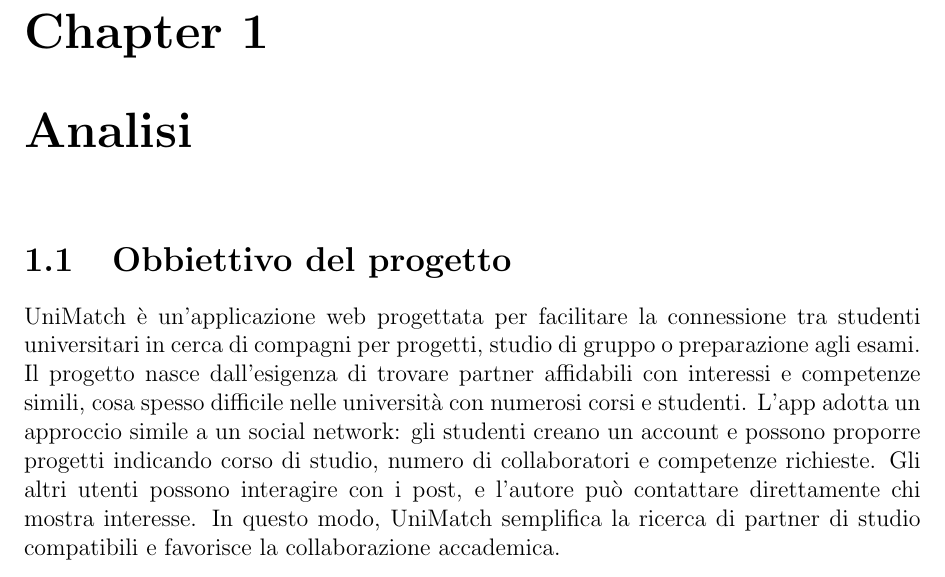
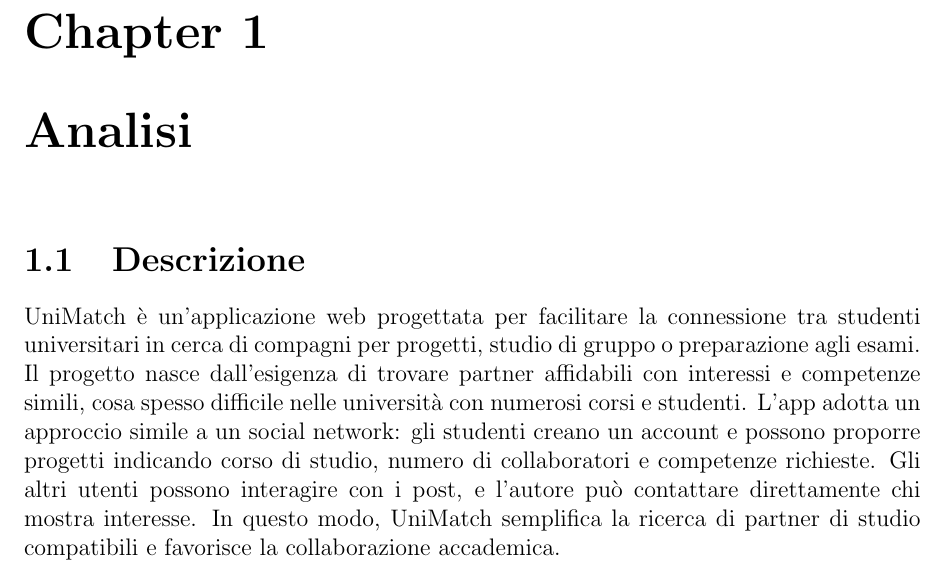
Before and after one commit to this-Grace/WEB25, a LaTeX thesis (docs/report.tex): part of page 3 of 8, cut so that both start at the same text. Compiled offline with pdfLaTeX.

Commit message:
minor changes

```diff
--- a/docs/report.tex
+++ b/docs/report.tex
@@ -60,7 +60,7 @@
 
 \chapter{Analisi}
 
-\section{Obbiettivo del progetto}
+\section{Descrizione}
 UniMatch è un'applicazione web progettata per facilitare la connessione tra studenti universitari
 in cerca di compagni per progetti, studio di gruppo o preparazione agli esami.
 Il progetto nasce dall’esigenza di trovare partner affidabili con interessi e competenze simili,
```
Also changed, not shown: docs/report.pdf.
